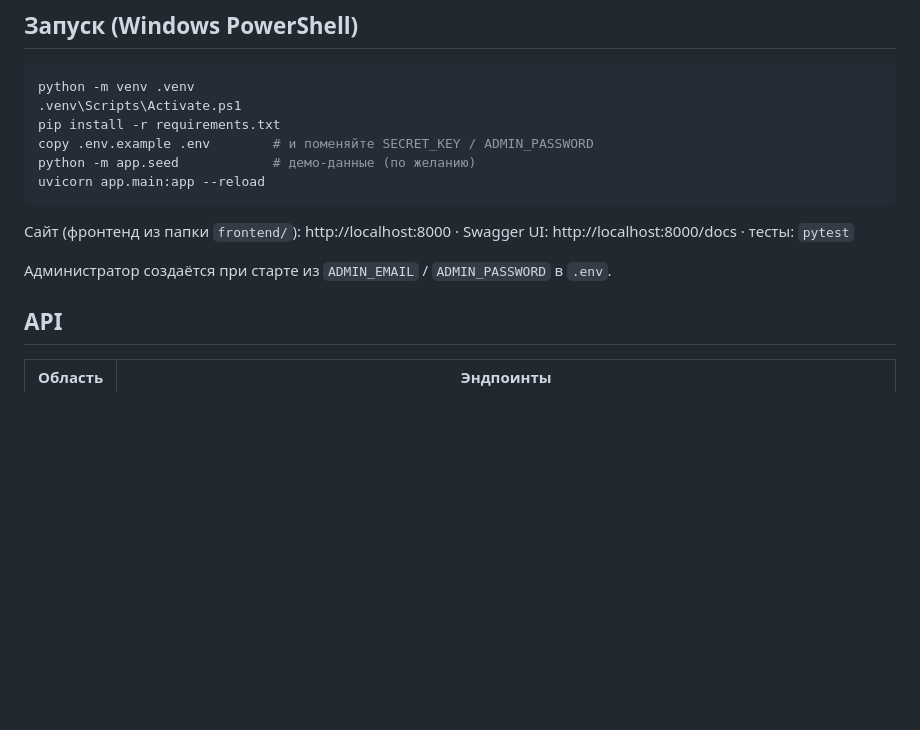
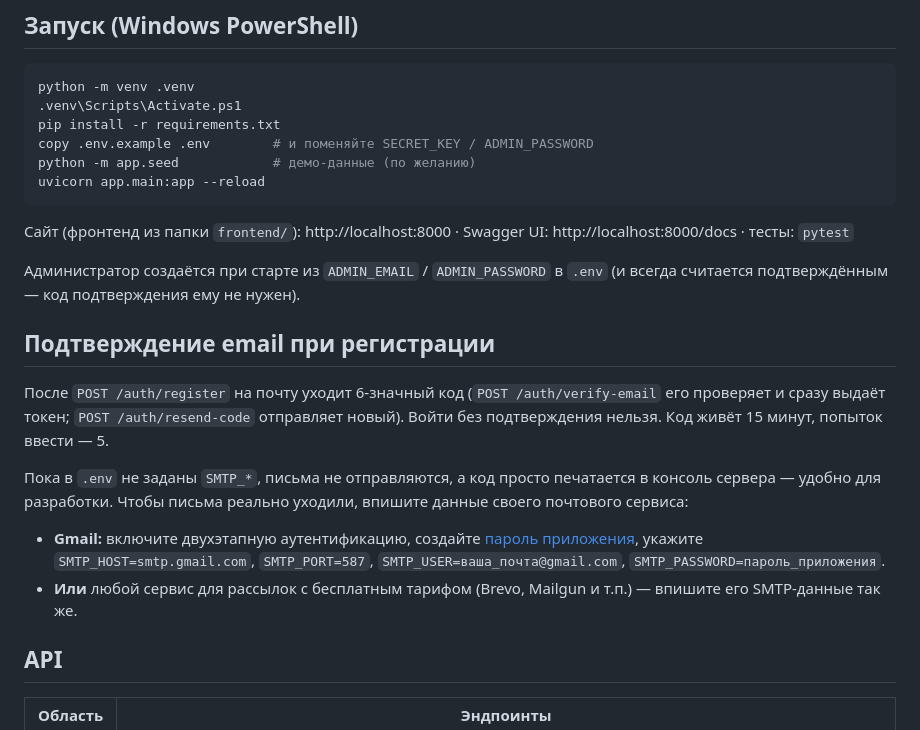
Before and after one commit to Khakim0528/-, a Markdown page: README.md, the part around the change. Rendered like a GitHub page; blank space fills up the shorter version.

Commit message:
Document email verification setup in README

```diff
--- a/README.md
+++ b/README.md
@@ -15,7 +15,16 @@ uvicorn app.main:app --reload
 
 Сайт (фронтенд из папки `frontend/`): http://localhost:8000 · Swagger UI: http://localhost:8000/docs · тесты: `pytest`
 
-Администратор создаётся при старте из `ADMIN_EMAIL` / `ADMIN_PASSWORD` в `.env`.
+Администратор создаётся при старте из `ADMIN_EMAIL` / `ADMIN_PASSWORD` в `.env` (и всегда считается подтверждённым — код подтверждения ему не нужен).
+
+## Подтверждение email при регистрации
+
+После `POST /auth/register` на почту уходит 6-значный код (`POST /auth/verify-email` его проверяет и сразу выдаёт токен; `POST /auth/resend-code` отправляет новый). Войти без подтверждения нельзя. Код живёт 15 минут, попыток ввести — 5.
+
+Пока в `.env` не заданы `SMTP_*`, письма не отправляются, а код просто печатается в консоль сервера — удобно для разработки. Чтобы письма реально уходили, впишите данные своего почтового сервиса:
+
+- **Gmail:** включите двухэтапную аутентификацию, создайте [пароль приложения](https://myaccount.google.com/apppasswords), укажите `SMTP_HOST=smtp.gmail.com`, `SMTP_PORT=587`, `SMTP_USER=ваша_почта@gmail.com`, `SMTP_PASSWORD=пароль_приложения`.
+- **Или** любой сервис для рассылок с бесплатным тарифом (Brevo, Mailgun и т.п.) — впишите его SMTP-данные так же.
 
 ## API
 
```
